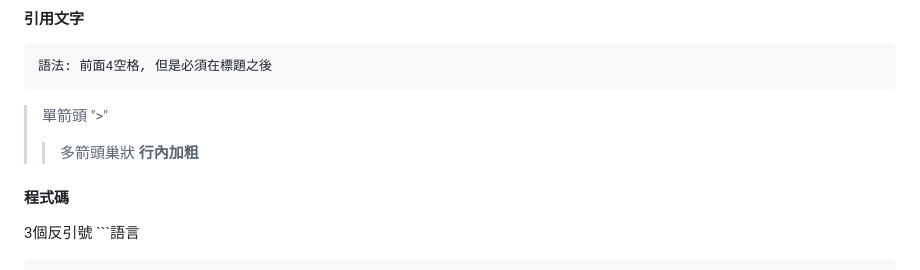
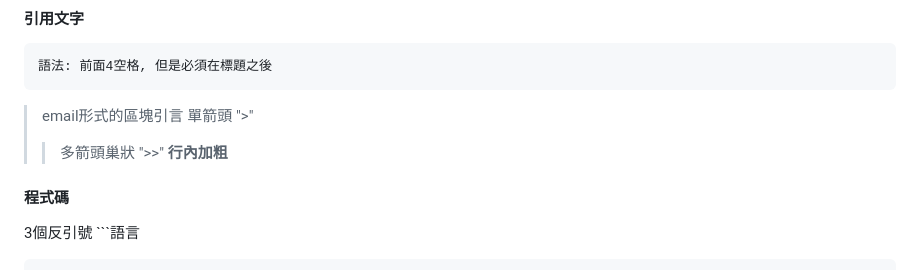
Before and after one commit to jscode1972/Backup2023, a Markdown page: Markdown-Example.md, the part around the change. Drawn GitHub-style.

````diff
--- a/Markdown-Example.md
+++ b/Markdown-Example.md
@@ -18,8 +18,8 @@
 ## 區塊元素
 #### 引用文字
     語法: 前面4空格, 但是必須在標題之後
-> 單箭頭 ">"
->> 多箭頭巢狀  **行內加粗**
+> email形式的區塊引言 單箭頭 ">"
+>> 多箭頭巢狀  ">>"  **行內加粗**
 
 #### 程式碼
 3個反引號 ```語言
````
